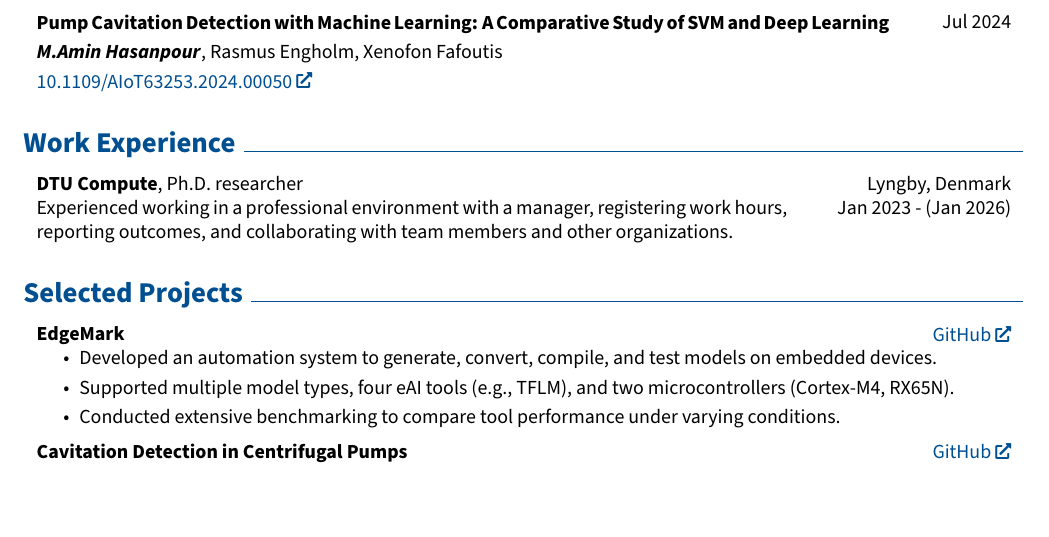
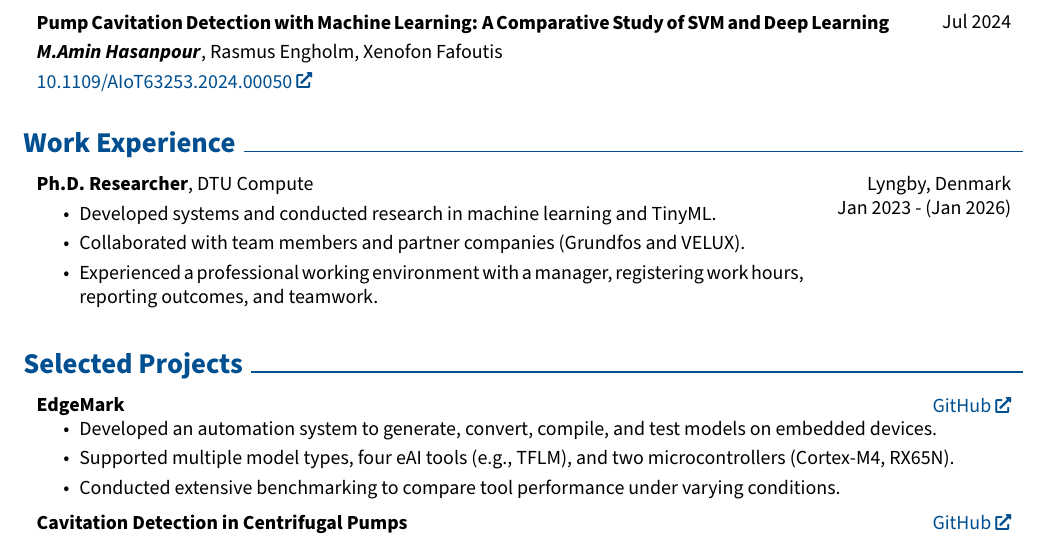
Before and after one commit to AminHasanpour/CV, a LaTeX CV (Master CV.tex, which reads sections/skills.tex, sections/teaching.tex, sections/work-experience.tex): part of page 2 of 4, cut so that both start at the same text, the shorter picture padded with empty space. Compiled offline with pdfLaTeX.

Commit message:
Updating Work Experience
Updating Work Experience to look more professional
Minor changes

```diff
--- a/sections/skills.tex
+++ b/sections/skills.tex
@@ -49,9 +49,9 @@
             \vspace{0.1 cm}
 
             \textbf{Hardware}:
+            MCU programming (AVR, STM32, Arduino, ESP8266),
             VHDL,
             Verilog,
-            MCU programming (AVR, STM32, Arduino, ESP8266),
             % GSM modules,
             % circuit design,
             PCB design
@@ -93,9 +93,9 @@
                 \vspace{0.1 cm}
 
                 \textbf{Hardware \& Embedded Systems}:
+                MCU programming (AVR, STM32, Arduino, ESP8266),
                 VHDL,
                 Verilog,
-                MCU programming (AVR, STM32, Arduino, ESP8266),
                 GSM modules,
                 circuit design,
                 PCB design
--- a/sections/teaching.tex
+++ b/sections/teaching.tex
@@ -10,7 +10,7 @@
         \begin{onecolentry}
             \begin{highlightsforbulletentries}
                 \item \textbf{Supervised}: 1 M.Sc. Thesis, 3 Project Courses
-                \item \textbf{Teaching Assistant}: Deep Learning (Sharif \& DTU), MLOps, Operating Systems, etc.
+                \item \textbf{Teaching Assistant}: 7 Semesters. Deep Learning, MLOps, Operating Systems, etc.
             \end{highlightsforbulletentries}
         \end{onecolentry}
     }{}
--- a/sections/work-experience.tex
+++ b/sections/work-experience.tex
@@ -5,7 +5,12 @@
 \section{Work Experience}
     \multicolentry{*, 3.8cm}
     {
-        \textbf{DTU Compute}, Ph.D. researcher\\
-        Experienced working in a professional environment with a manager, registering work hours, reporting outcomes, and collaborating with team members and other organizations.
+        \textbf{Ph.D. Researcher}, DTU Compute
+        \begin{highlights}
+            % Experienced working in a professional environment with a manager, registering work hours, reporting outcomes, and collaborating with team members and other organizations.
+            \item Developed systems and conducted research in machine learning and TinyML.
+            \item Collaborated with team members and partner companies (Grundfos and VELUX).
+            \item Experienced a professional working environment with a manager, registering work hours, reporting outcomes, and teamwork.
+        \end{highlights}
     }
     {\raggedleft Lyngby, Denmark\\Jan 2023 - (Jan 2026)}
```
Also changed, not shown: 1 other file.
